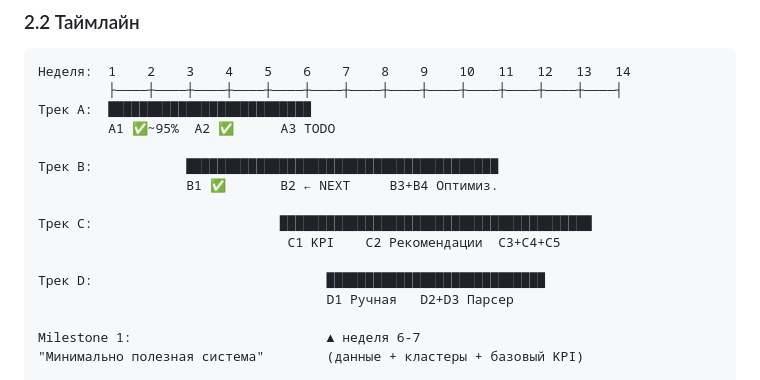
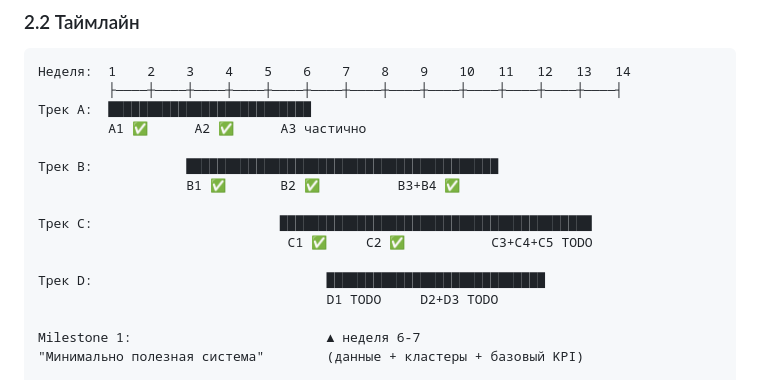
Before and after one commit to Rus9136/sales_forecast, a Markdown page: docs/PRICING_SYSTEM_ROADMAP.md, the part around one of its changes. GitHub-like rendering.

```diff
--- a/docs/PRICING_SYSTEM_ROADMAP.md
+++ b/docs/PRICING_SYSTEM_ROADMAP.md
@@ -76,16 +81,16 @@
 Неделя:  1    2    3    4    5    6    7    8    9    10   11   12   13   14
          ├────┼────┼────┼────┼────┼────┼────┼────┼────┼────┼────┼────┼────┤
 Трек A:  ██████████████████████████
-         A1 ✅~95%  A2 ✅      A3 TODO
+         A1 ✅      A2 ✅      A3 частично
 
 Трек B:            ████████████████████████████████████████
-                   B1 ✅       B2 ← NEXT     B3+B4 Оптимиз.
+                   B1 ✅       B2 ✅          B3+B4 ✅
 
 Трек C:                        ████████████████████████████████████████
-                                C1 KPI    C2 Рекомендации  C3+C4+C5
+                                C1 ✅     C2 ✅           C3+C4+C5 TODO
 
 Трек D:                              ████████████████████████████
-                                     D1 Ручная   D2+D3 Парсер
+                                     D1 TODO     D2+D3 TODO
 
 Milestone 1:                         ▲ неделя 6-7
 "Минимально полезная система"        (данные + кластеры + базовый KPI)
```
Also changed, not shown: other parts of docs/PRICING_SYSTEM_ROADMAP.md (+18 -13 lines), API_DOCUMENTATION_PRICING.md (added, +249 -0 lines).
